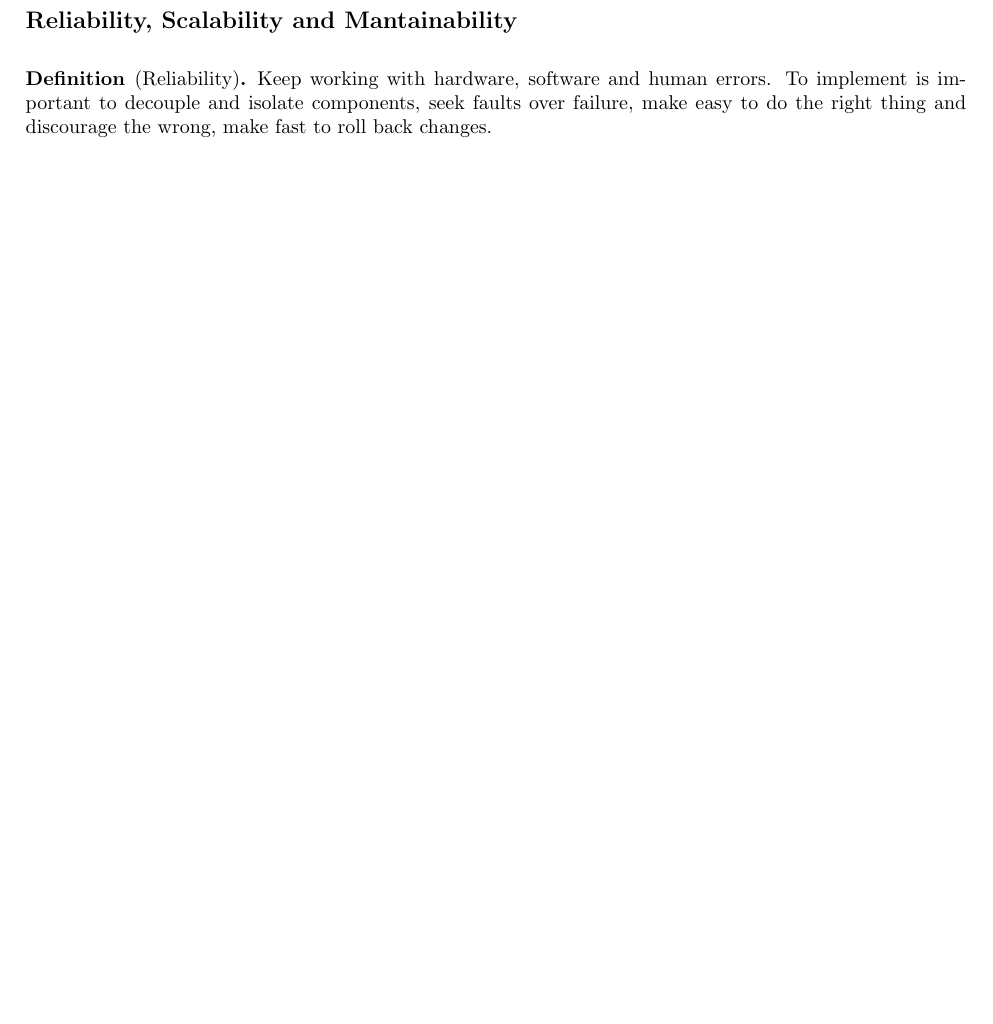
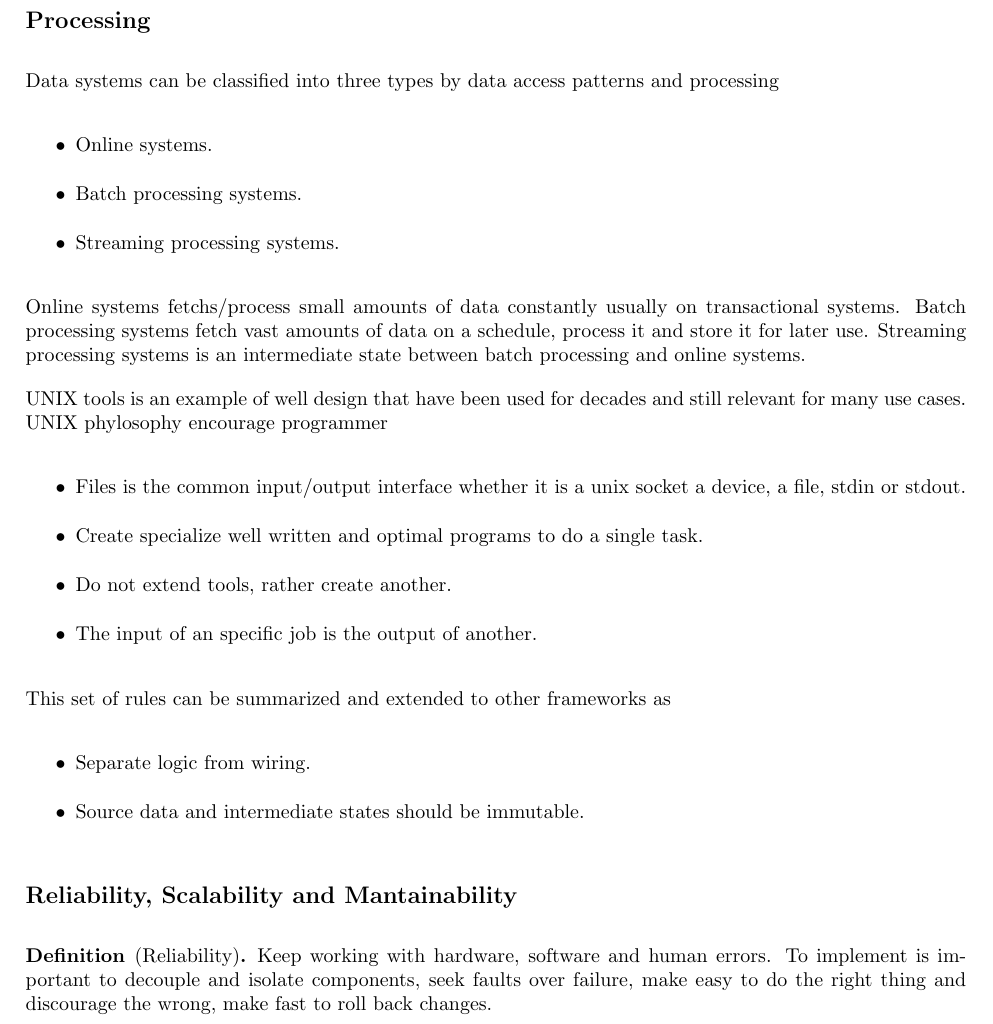
Before and after one commit to hasser0/notes, a LaTeX document (sections/data_engineer/general.tex): part of page 1 of 5 before the commit and part of page 1 of 6 after it, cut at the place of the change, the shorter picture padded with empty space. Compiled offline with pdfLaTeX.

Commit message:
feat: add processing

```diff
--- a/sections/data_engineer/general.tex
+++ b/sections/data_engineer/general.tex
@@ -2,6 +2,33 @@
 \documentclass[../../main.tex]{subfiles}
 
 \begin{document}
+
+\subsection{Processing}
+Data systems can be classified into three types by data access patterns and processing
+\begin{itemize}
+    \item Online systems.
+    \item Batch processing systems.
+    \item Streaming processing systems.
+\end{itemize}
+Online systems fetchs/process small amounts of data constantly usually on transactional
+systems. Batch processing systems fetch vast amounts of data on a schedule, process it
+and store it for later use. Streaming processing systems is an intermediate state
+between batch processing and online systems.
+
+UNIX tools is an example of well design that have been used for decades and still
+relevant for many use cases. UNIX phylosophy encourage programmer
+\begin{itemize}
+    \item Files is the common input/output interface whether it is a unix socket
+        a device, a file, stdin or stdout.
+    \item Create specialize well written and optimal programs to do a single task.
+    \item Do not extend tools, rather create another.
+    \item The input of an specific job is the output of another.
+\end{itemize}
+This set of rules can be summarized and extended to other frameworks as
+\begin{itemize}
+    \item Separate logic from wiring.
+    \item Source data and intermediate states should be immutable.
+\end{itemize}
 
 
 \subsection{Reliability, Scalability and Mantainability}
```
